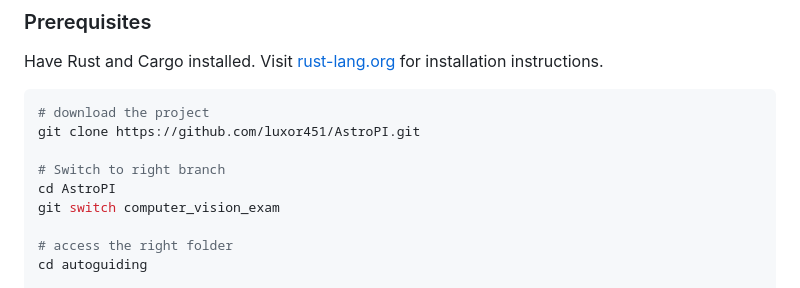
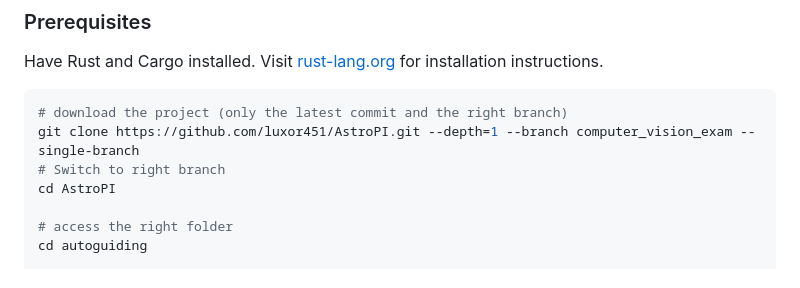
Before and after one commit to luxor451/AstroPI, a Markdown page: autoguiding/README.md, the part around the change. Rendered like a GitHub page.

````diff
--- a/autoguiding/README.md
+++ b/autoguiding/README.md
@@ -80,12 +80,10 @@ This transforms into a linear least-squares problem $\mathbf{A}\mathbf{x} = \mat
 Have Rust and Cargo installed. Visit [rust-lang.org](https://rust-lang.org/tools/install/) for installation instructions.
 
 ```bash
-# download the project
-git clone https://github.com/luxor451/AstroPI.git
-
+# download the project (only the latest commit and the right branch)
+git clone https://github.com/luxor451/AstroPI.git --depth=1 --branch computer_vision_exam --single-branch
 # Switch to right branch
 cd AstroPI
-git switch computer_vision_exam
 
 # access the right folder
 cd autoguiding
````
